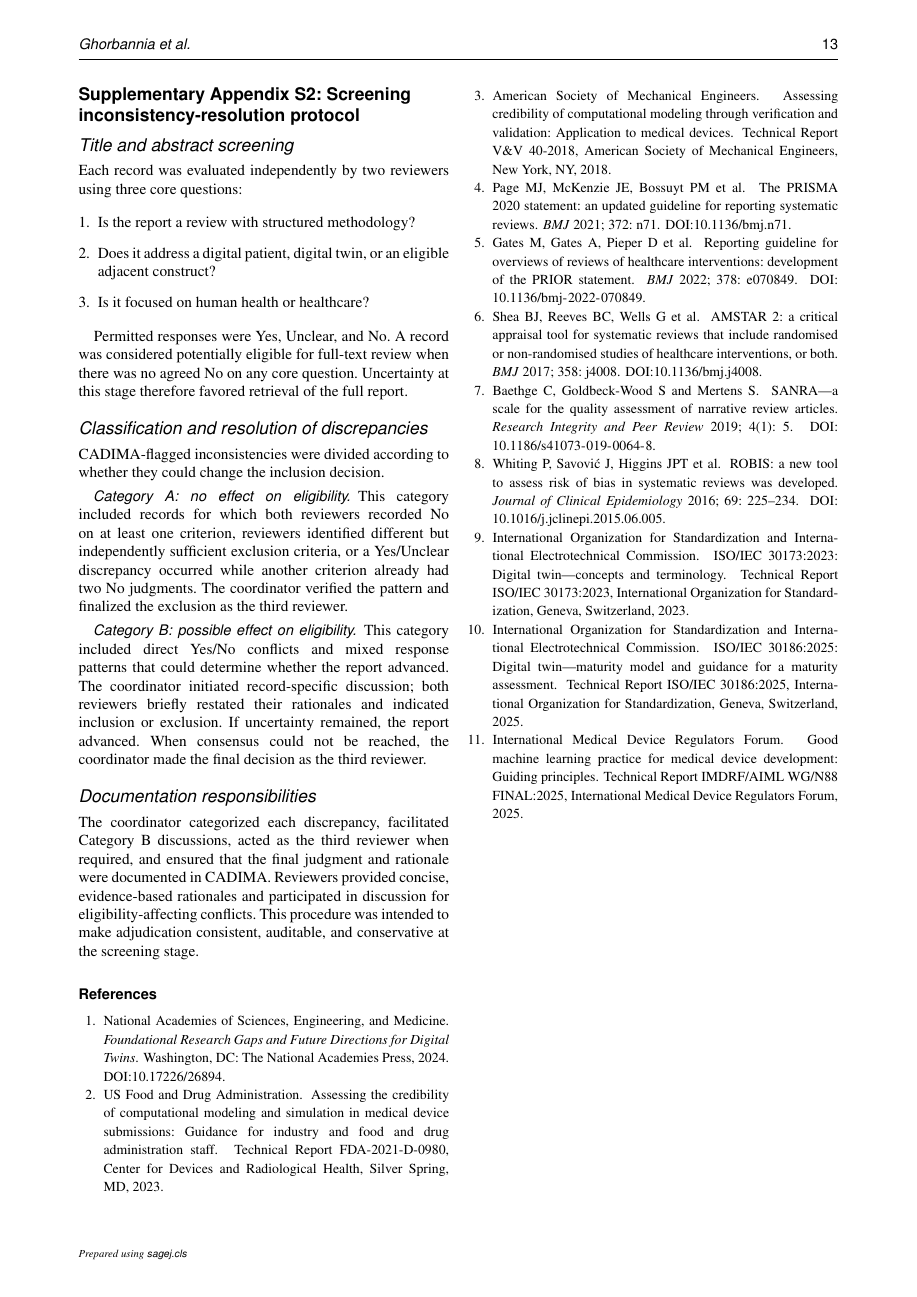
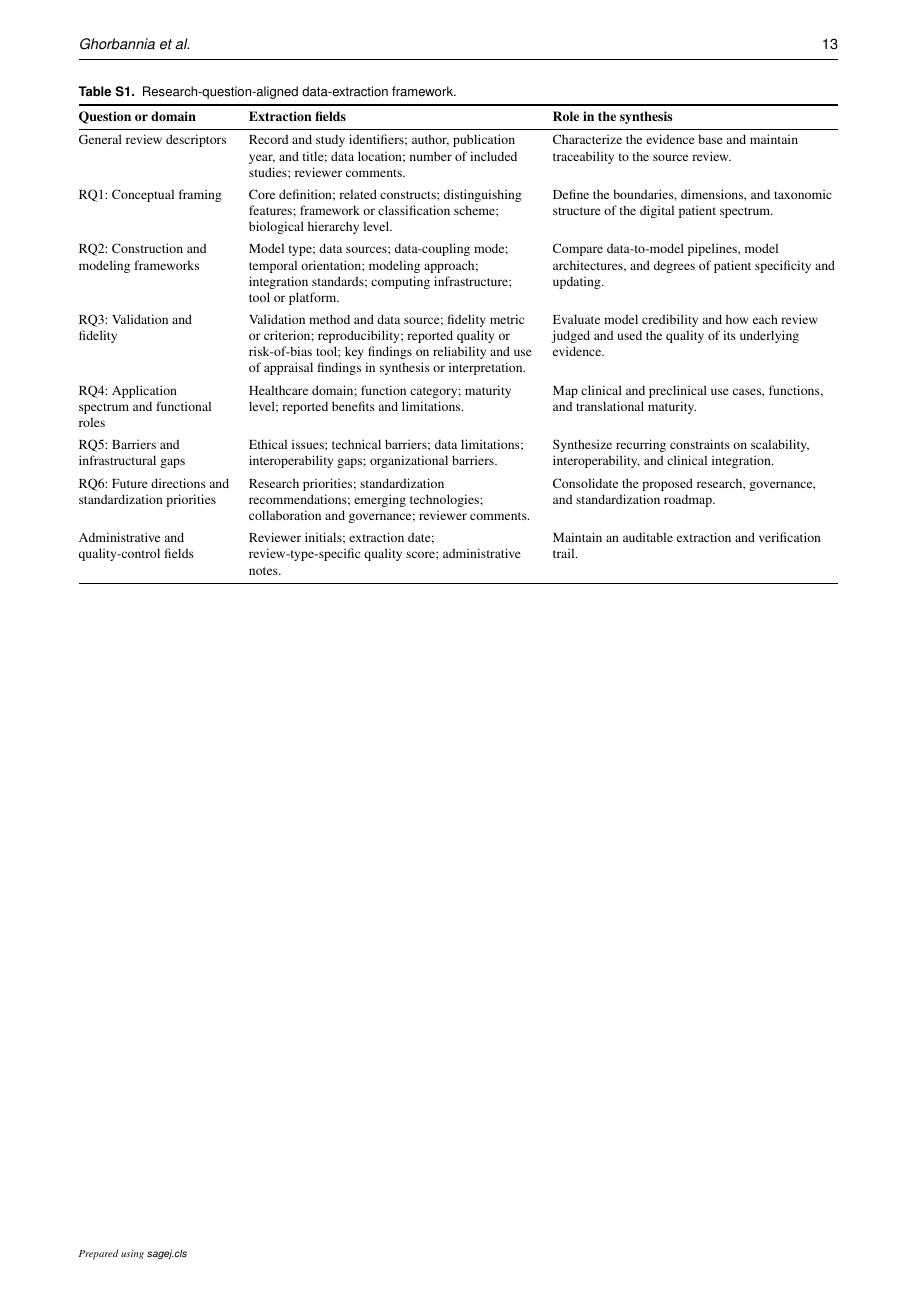
Before and after one commit to aghcv/dtreview, a LaTeX document (main.tex, which reads sections/08_supplementary_protocols.tex): page 13 of 13 before the commit and page 13 of 15 after it. Compiled offline with pdfLaTeX.

Commit message:
Clarify structured data extraction reporting

```diff
--- a/sections/08_supplementary_protocols.tex
+++ b/sections/08_supplementary_protocols.tex
@@ -39,6 +41,57 @@ Exclusions comprised primary studies without a structured review methodology; ed
 
 The protocol specified independent title and abstract assessment by two reviewers in CADIMA, followed by adjudication under the procedure in Supplementary Appendix S2. A standardized, piloted extraction form was organized around the six review questions. One reviewer extracted each included report and a second reviewer checked the entry for accuracy.
 
+\begin{table*}[!htbp]
+\centering
+\small
+\caption{Research-question-aligned data-extraction framework.}
+\label{tab:extraction-framework}
+\begin{tabularx}{\textwidth}{@{}>{\raggedright\arraybackslash}p{0.20\textwidth}YY@{}}
+\toprule
+\textbf{Question or domain} & \textbf{Extraction fields} & \textbf{Role in the synthesis} \\
+\midrule
+General review descriptors &
+Record and study identifiers; author, publication year, and title; data location; number of included studies; reviewer comments. &
+Characterize the evidence base and maintain traceability to the source review. \\
+\addlinespace[0.45em]
+
+RQ1: Conceptual framing &
+Core definition; related constructs; distinguishing features; framework or classification scheme; biological hierarchy level. &
+Define the boundaries, dimensions, and taxonomic structure of the digital patient spectrum. \\
+\addlinespace[0.45em]
+
+RQ2: Construction and modeling frameworks &
+Model type; data sources; data-coupling mode; temporal orientation; modeling approach; integration standards; computing infrastructure; tool or platform. &
+Compare data-to-model pipelines, model architectures, and degrees of patient specificity and updating. \\
+\addlinespace[0.45em]
+
+RQ3: Validation and fidelity &
+Validation method and data source; fidelity metric or criterion; reproducibility; reported quality or risk-of-bias tool; key findings on reliability and use of appraisal findings in synthesis or interpretation. &
+Evaluate model credibility and how each review judged and used the quality of its underlying evidence. \\
+\addlinespace[0.45em]
+
+RQ4: Application spectrum and functional roles &
+Healthcare domain; function category; maturity level; reported benefits and limitations. &
+Map clinical and preclinical use cases, functions, and translational maturity. \\
+\addlinespace[0.45em]
+
+RQ5: Barriers and infrastructural gaps &
+Ethical issues; technical barriers; data limitations; interoperability gaps; organizational barriers. &
+Synthesize recurring constraints on scalability, interoperability, and clinical integration. \\
+\addlinespace[0.45em]
+
+RQ6: Future directions and standardization priorities &
+Research priorities; standardization recommendations; emerging technologies; collaboration and governance; reviewer comments. &
+Consolidate the proposed research, governance, and standardization roadmap. \\
+\addlinespace[0.45em]
+
+Administrative and quality-control fields &
+Reviewer initials; extraction date; review-type-specific quality score; administrative notes. &
+Maintain an auditable extraction and verification trail. \\
+\bottomrule
+\end{tabularx}
+\end{table*}
+
 The protocol prespecified review-type-appropriate methodological appraisal using AMSTAR~2 or SANRA and a domain-based CADIMA assessment of review-level bias and validity. Appraisal covered eligibility, search completeness, study selection, extraction reliability, appraisal of included evidence, synthesis, validation claims, generalizability, implementation, and sponsorship. Ratings were intended to contextualize the synthesis rather than determine eligibility automatically.
 
 \subsection{Synthesis}
```
Also changed, not shown: sections/02_methods.tex (+1 -1 lines), sections/08_supplementary_protocols.tex (2 more changed lines).
